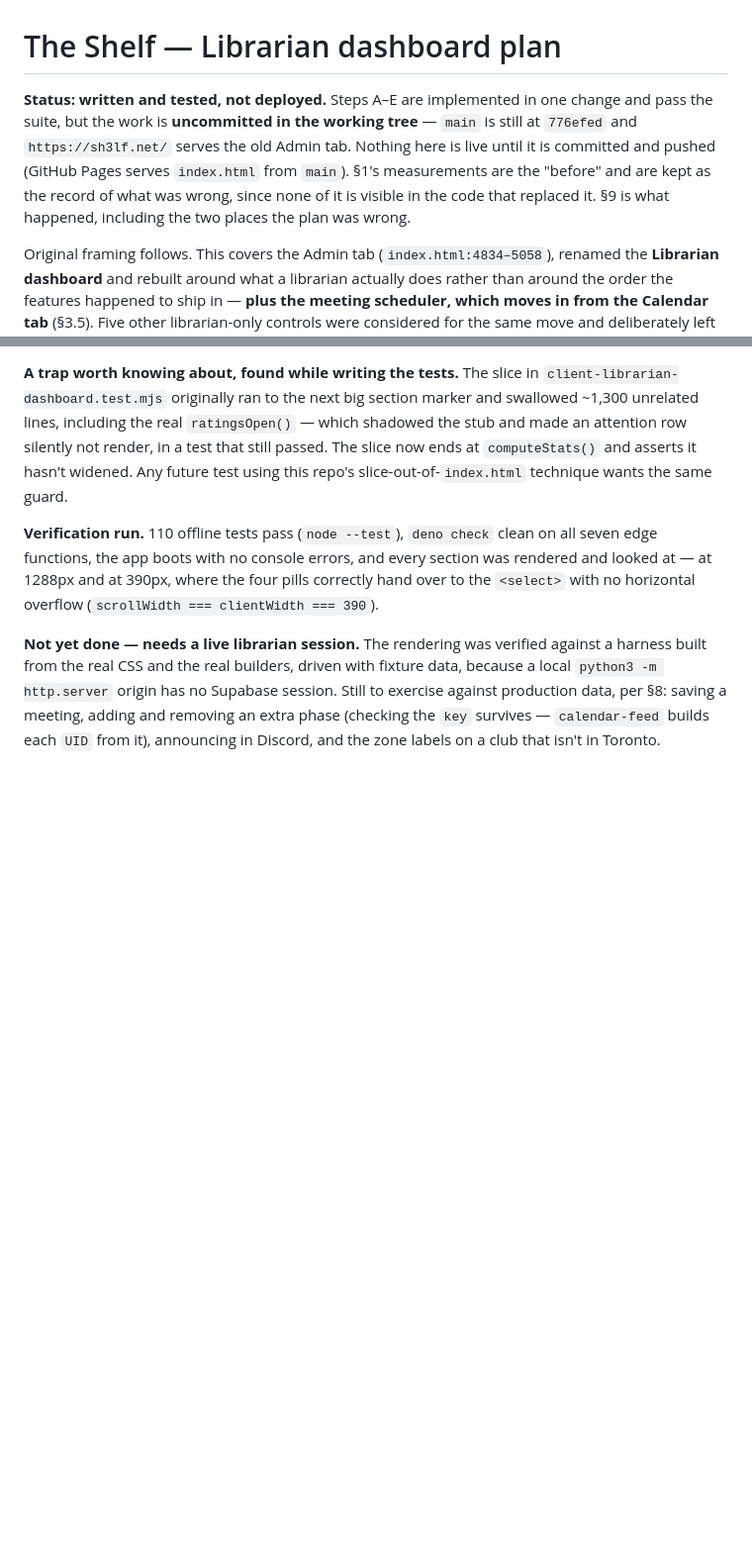
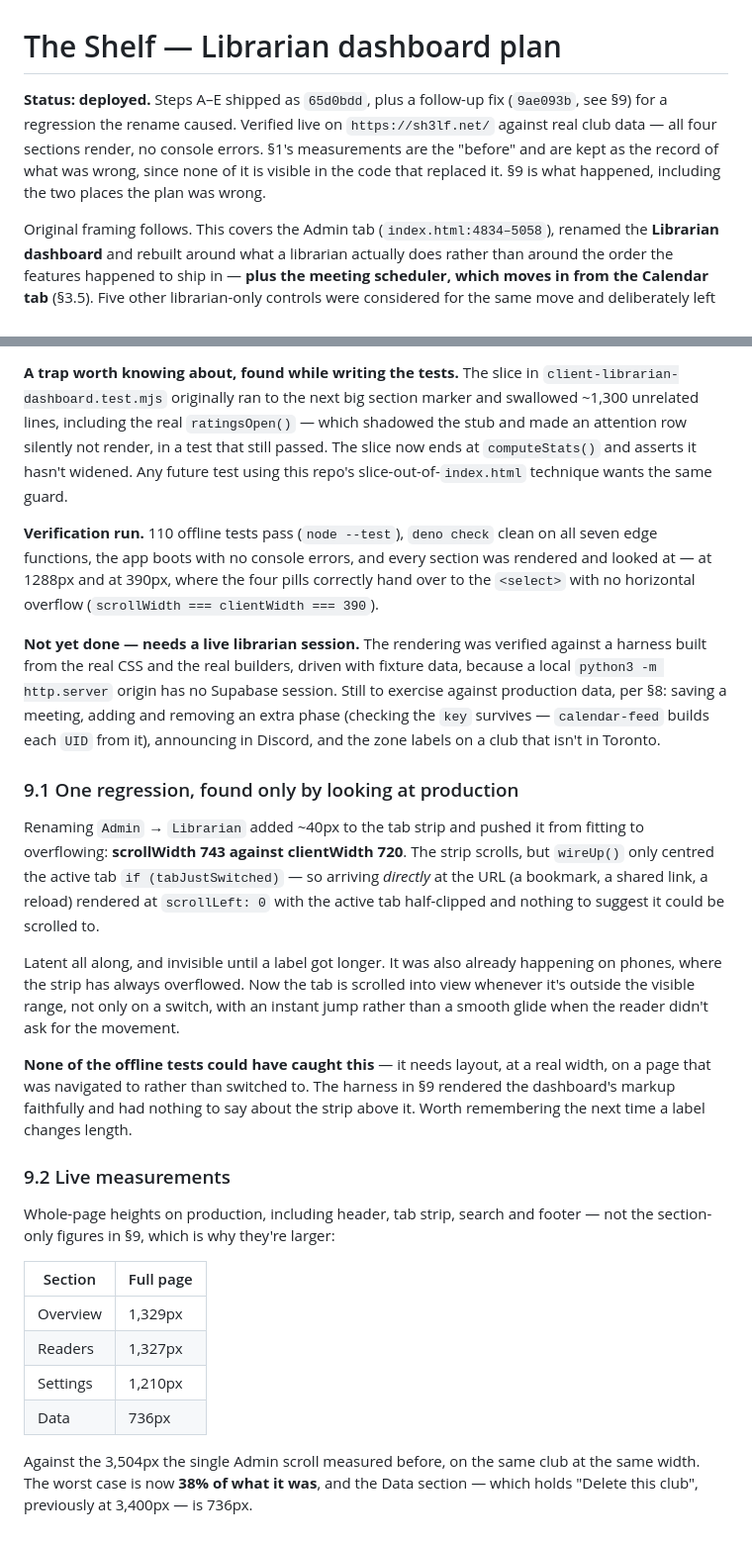
Before and after one commit to ajrpugs/the-shelf, a Markdown page: docs/librarian-dashboard-plan.md, 2 parts joined by grey strips. Shown at 99% size. Drawn GitHub-style; blank space fills up the shorter version.

Commit message:
Docs: record the librarian dashboard as deployed, with live measurements
Includes the one regression the rename caused (a clipped tab on direct load,
scrollWidth 743 vs clientWidth 720) and why no offline test could have caught
it -- it needs layout, at a real width, on a page navigated to rather than
switched to.

Co-Authored-By: Claude Opus 5 <noreply@anthropic.com>

```diff
--- a/docs/librarian-dashboard-plan.md
+++ b/docs/librarian-dashboard-plan.md
@@ -1,6 +1,6 @@
 # The Shelf — Librarian dashboard plan
 
-**Status: written and tested, not deployed.** Steps A–E are implemented in one change and pass the suite, but the work is **uncommitted in the working tree** — `main` is still at `776efed` and `https://sh3lf.net/` serves the old Admin tab. Nothing here is live until it is committed and pushed (GitHub Pages serves `index.html` from `main`). §1's measurements are the "before" and are kept as the record of what was wrong, since none of it is visible in the code that replaced it. §9 is what happened, including the two places the plan was wrong.
+**Status: deployed.** Steps A–E shipped as `65d0bdd`, plus a follow-up fix (`9ae093b`, see §9) for a regression the rename caused. Verified live on `https://sh3lf.net/` against real club data — all four sections render, no console errors. §1's measurements are the "before" and are kept as the record of what was wrong, since none of it is visible in the code that replaced it. §9 is what happened, including the two places the plan was wrong.
 
 Original framing follows. This covers the Admin tab (`index.html:4834–5058`), renamed the **Librarian dashboard** and rebuilt around what a librarian actually does rather than around the order the features happened to ship in — **plus the meeting scheduler, which moves in from the Calendar tab** (§3.5). Five other librarian-only controls were considered for the same move and deliberately left where they are; §3.6 records which and why, so the question doesn't have to be re-derived later.
 
@@ -261,3 +261,39 @@ All five steps, in one change: `index.html`, plus `tests/client-librarian-dashbo
 **Verification run.** 110 offline tests pass (`node --test`), `deno check` clean on all seven edge functions, the app boots with no console errors, and every section was rendered and looked at — at 1288px and at 390px, where the four pills correctly hand over to the `<select>` with no horizontal overflow (`scrollWidth === clientWidth === 390`).
 
 **Not yet done — needs a live librarian session.** The rendering was verified against a harness built from the real CSS and the real builders, driven with fixture data, because a local `python3 -m http.server` origin has no Supabase session. Still to exercise against production data, per §8: saving a meeting, adding and removing an extra phase (checking the `key` survives — `calendar-feed` builds each `UID` from it), announcing in Discord, and the zone labels on a club that isn't in Toronto.
+
+### 9.1 One regression, found only by looking at production
+
+Renaming `Admin` → `Librarian` added ~40px to the tab strip and pushed it from
+fitting to overflowing: **scrollWidth 743 against clientWidth 720**. The strip
+scrolls, but `wireUp()` only centred the active tab `if (tabJustSwitched)` — so
+arriving *directly* at the URL (a bookmark, a shared link, a reload) rendered at
+`scrollLeft: 0` with the active tab half-clipped and nothing to suggest it could
+be scrolled to.
+
+Latent all along, and invisible until a label got longer. It was also already
+happening on phones, where the strip has always overflowed. Now the tab is
+scrolled into view whenever it's outside the visible range, not only on a switch,
+with an instant jump rather than a smooth glide when the reader didn't ask for
+the movement.
+
+**None of the offline tests could have caught this** — it needs layout, at a real
+width, on a page that was navigated to rather than switched to. The harness in
+§9 rendered the dashboard's markup faithfully and had nothing to say about the
+strip above it. Worth remembering the next time a label changes length.
+
+### 9.2 Live measurements
+
+Whole-page heights on production, including header, tab strip, search and footer
+— not the section-only figures in §9, which is why they're larger:
+
+| Section | Full page |
+|---|---|
+| Overview | 1,329px |
+| Readers | 1,327px |
+| Settings | 1,210px |
+| Data | 736px |
+
+Against the 3,504px the single Admin scroll measured before, on the same club at
+the same width. The worst case is now **38% of what it was**, and the Data
+section — which holds "Delete this club", previously at 3,400px — is 736px.
```
